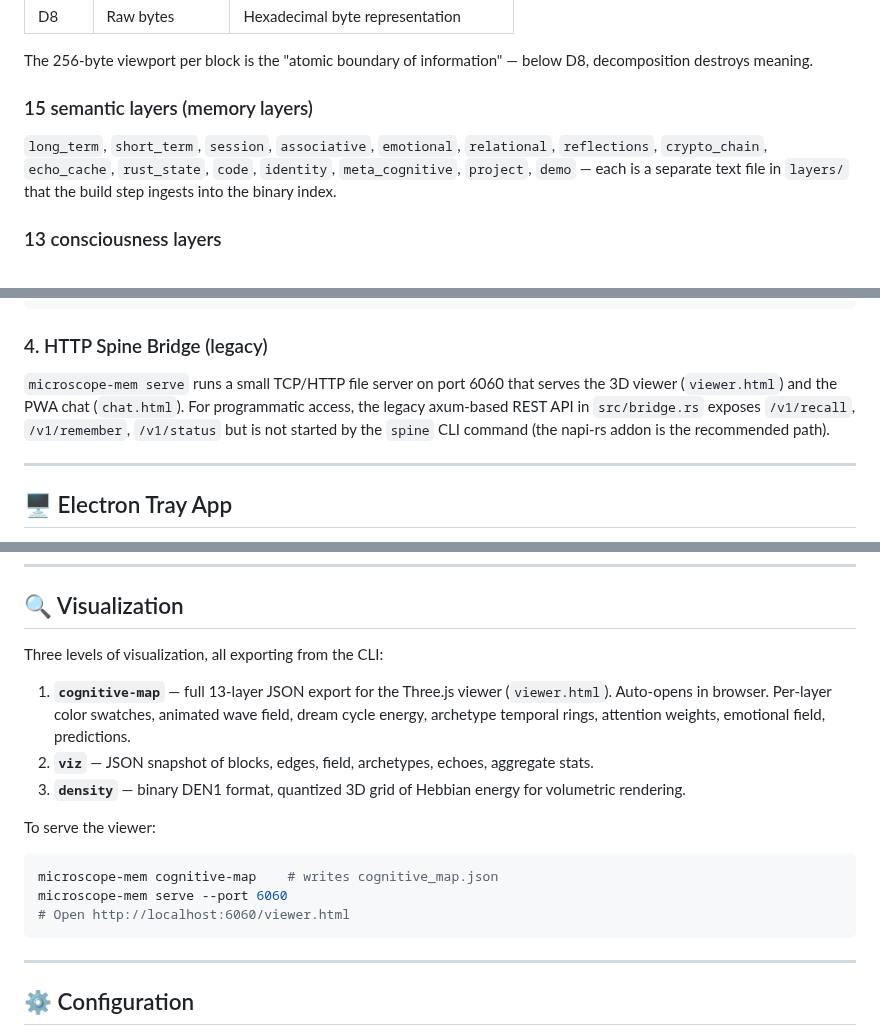
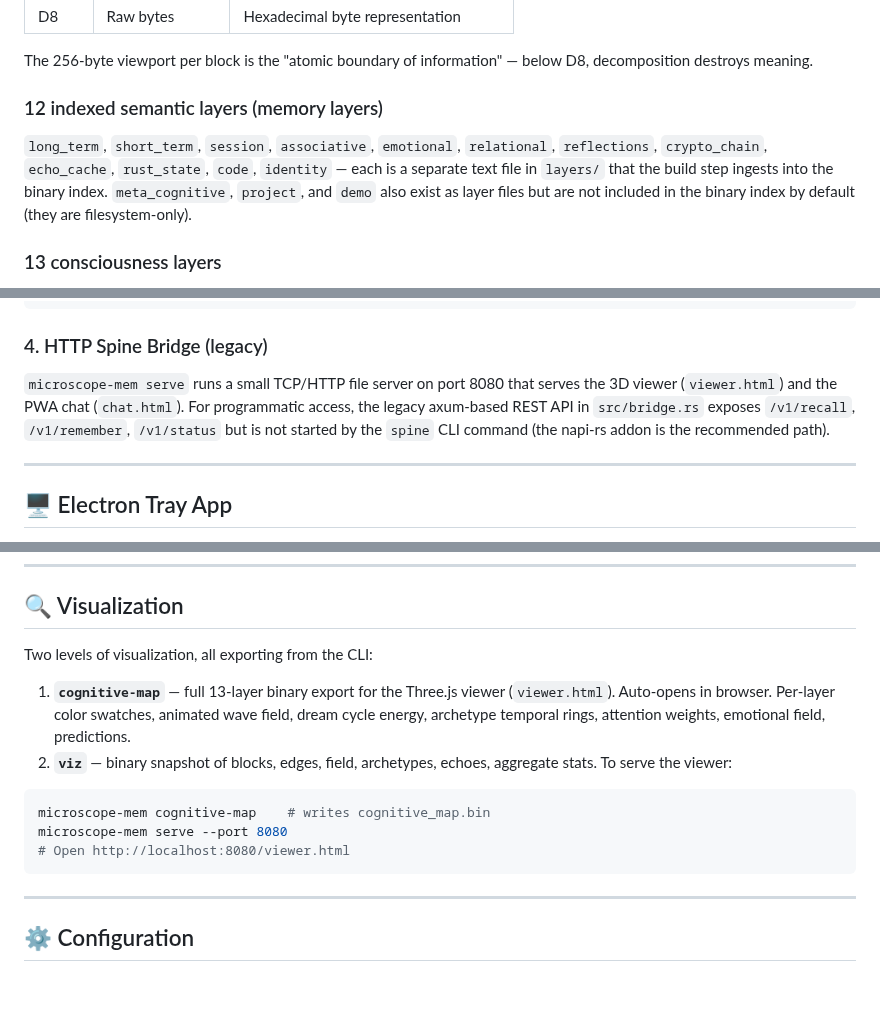
Before and after one commit to silentnoisehun/microscope-memory, a Markdown page: README.md, 3 parts joined by grey strips. Drawn GitHub-style; blank space fills up the shorter version.

Commit message:
docs: fix README inaccuracies - 12 indexed layers, binary export, port 8080, remove density

````diff
--- a/README.md
+++ b/README.md
@@ -101,9 +101,9 @@ Supporting files: `merkle.bin` (SHA-256 tree), `embeddings.bin` (mmap'd vectors)
 
 The 256-byte viewport per block is the "atomic boundary of information" — below D8, decomposition destroys meaning.
 
-### 15 semantic layers (memory layers)
+### 12 indexed semantic layers (memory layers)
 
-`long_term`, `short_term`, `session`, `associative`, `emotional`, `relational`, `reflections`, `crypto_chain`, `echo_cache`, `rust_state`, `code`, `identity`, `meta_cognitive`, `project`, `demo` — each is a separate text file in `layers/` that the build step ingests into the binary index.
+`long_term`, `short_term`, `session`, `associative`, `emotional`, `relational`, `reflections`, `crypto_chain`, `echo_cache`, `rust_state`, `code`, `identity` — each is a separate text file in `layers/` that the build step ingests into the binary index. `meta_cognitive`, `project`, and `demo` also exist as layer files but are not included in the binary index by default (they are filesystem-only).
 
 ### 13 consciousness layers
 
@@ -298,7 +298,7 @@ microscope-mem config generic     # any MCP-compatible client
 
 ### 4. HTTP Spine Bridge (legacy)
 
-`microscope-mem serve` runs a small TCP/HTTP file server on port 6060 that serves the 3D viewer (`viewer.html`) and the PWA chat (`chat.html`). For programmatic access, the legacy axum-based REST API in `src/bridge.rs` exposes `/v1/recall`, `/v1/remember`, `/v1/status` but is not started by the `spine` CLI command (the napi-rs addon is the recommended path).
+`microscope-mem serve` runs a small TCP/HTTP file server on port 8080 that serves the 3D viewer (`viewer.html`) and the PWA chat (`chat.html`). For programmatic access, the legacy axum-based REST API in `src/bridge.rs` exposes `/v1/recall`, `/v1/remember`, `/v1/status` but is not started by the `spine` CLI command (the napi-rs addon is the recommended path).
 
 ---
 
@@ -387,18 +387,16 @@ Coverage spans all 13 consciousness layers, MQL, CRC, Merkle, snapshot, embeddin
 
 ## 🔍 Visualization
 
-Three levels of visualization, all exporting from the CLI:
+Two levels of visualization, all exporting from the CLI:
 
-1. **`cognitive-map`** — full 13-layer JSON export for the Three.js viewer (`viewer.html`). Auto-opens in browser. Per-layer color swatches, animated wave field, dream cycle energy, archetype temporal rings, attention weights, emotional field, predictions.
-2. **`viz`** — JSON snapshot of blocks, edges, field, archetypes, echoes, aggregate stats.
-3. **`density`** — binary DEN1 format, quantized 3D grid of Hebbian energy for volumetric rendering.
-
+1. **`cognitive-map`** — full 13-layer binary export for the Three.js viewer (`viewer.html`). Auto-opens in browser. Per-layer color swatches, animated wave field, dream cycle energy, archetype temporal rings, attention weights, emotional field, predictions.
+2. **`viz`** — binary snapshot of blocks, edges, field, archetypes, echoes, aggregate stats.
 To serve the viewer:
 
 ```bash
-microscope-mem cognitive-map    # writes cognitive_map.json
-microscope-mem serve --port 6060
-# Open http://localhost:6060/viewer.html
+microscope-mem cognitive-map    # writes cognitive_map.bin
+microscope-mem serve --port 8080
+# Open http://localhost:8080/viewer.html
 ```
 
 ---
````
